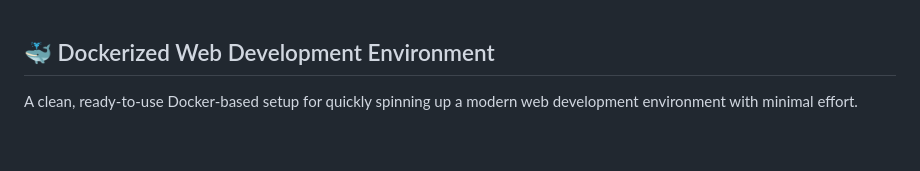
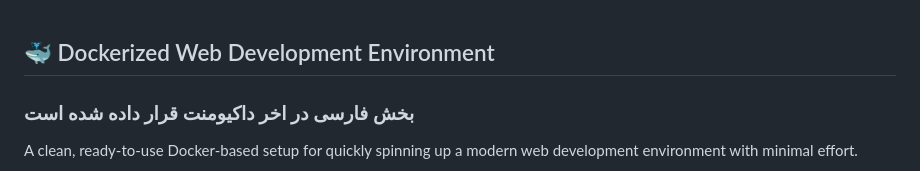
Before and after one commit to amintoorchi/Web-Docker-Structure, a Markdown page: README.md, the part around the change. Drawn GitHub-style; blank space fills up the shorter version.

Commit message:
chore: add new line to readme.md

```diff
--- a/README.md
+++ b/README.md
@@ -1,4 +1,5 @@
 ## 🐳 Dockerized Web Development Environment
+### بخش فارسی در اخر داکیومنت قرار داده شده است
 
 A clean, ready-to-use Docker-based setup for quickly spinning up a modern web development environment with minimal effort.
 
```
